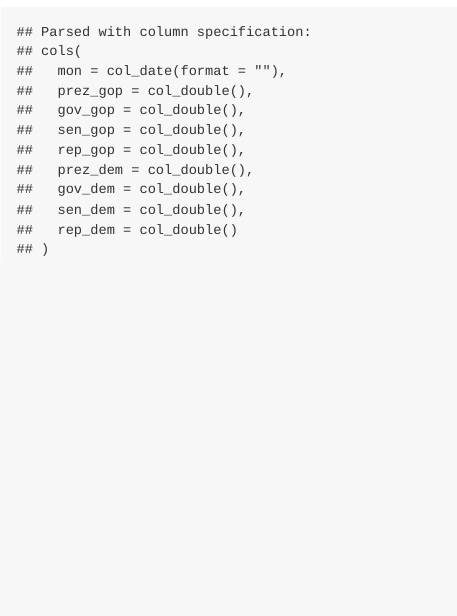
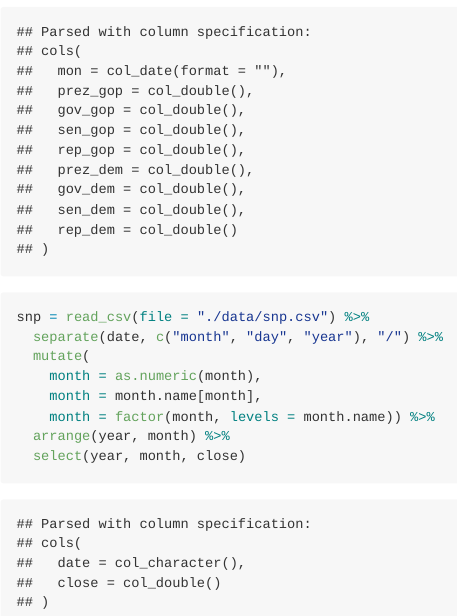
Before and after one commit to jaredgarfinkel/p8105_hw2_jsg2145, an R Markdown document (p8105_hw2_jsg2145.Rmd): the page in a window 1100 px wide, from 5590 px down. The pictures show the output file p8105_hw2_jsg2145.md that the author committed with the source, drawn offline in the style of GitHub.

Commit message:
read in the s&p data

````diff
--- a/p8105_hw2_jsg2145.Rmd
+++ b/p8105_hw2_jsg2145.Rmd
@@ -109,3 +109,14 @@ polls = read_csv(file = "./data/pols-month.csv") %>%
   arrange(year, month) %>%
   select(year, month, gov_gop, sen_gop, rep_gop, gov_dem, sen_dem, rep_dem, president)
 ```
+
+```{r}
+snp = read_csv(file = "./data/snp.csv") %>%
+  separate(date, c("month", "day", "year"), "/") %>%
+  mutate(
+    month = as.numeric(month),
+    month = month.name[month],
+    month = factor(month, levels = month.name)) %>%
+  arrange(year, month) %>%
+  select(year, month, close)
+```
````
Also changed, not shown: p8105_hw2_jsg2145.md.
